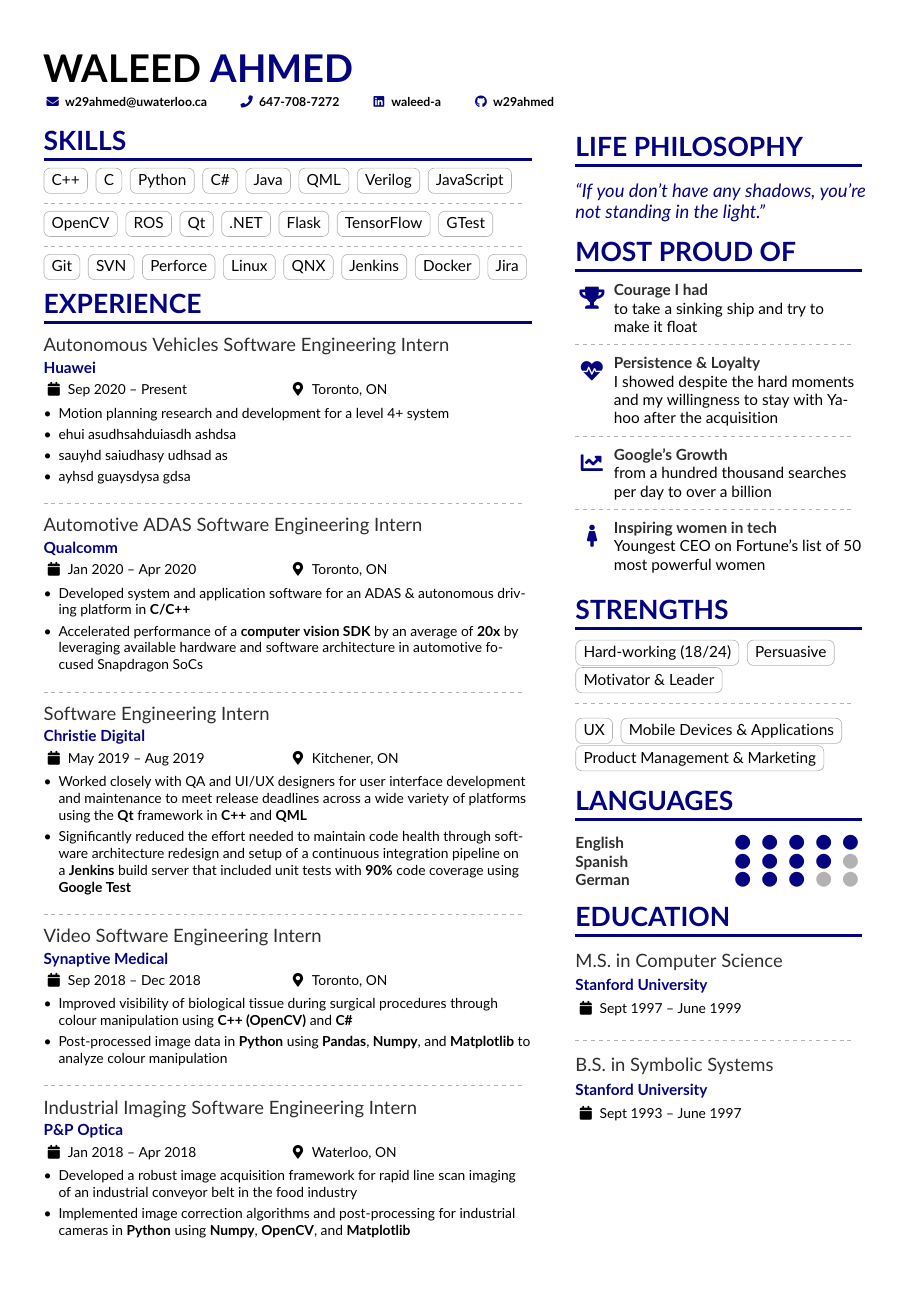
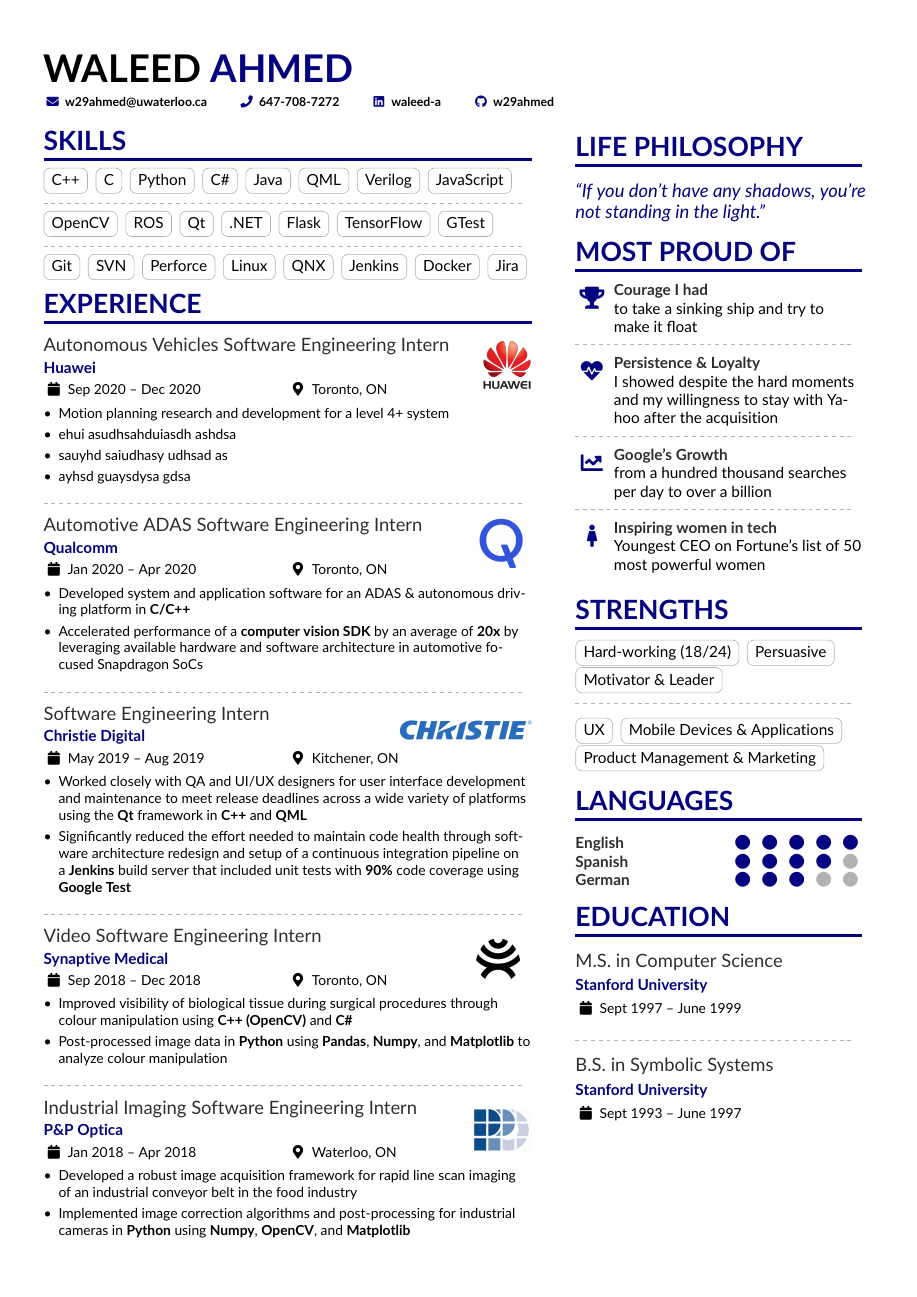
Before and after one commit to w29ahmed/Waleed-Resume-v2, a LaTeX CV (main.tex): the whole page. Compiled offline with pdfLaTeX.

Commit message:
Added company logos

```diff
--- a/main.tex
+++ b/main.tex
@@ -67,6 +67,36 @@
 % for \cvskill if you want to
 \renewcommand{\itemmarker}{{\small\textbullet}}
 \renewcommand{\ratingmarker}{\faCircle}
+
+% Commands to include a company logo for each /cvevent
+\newcommand{\companylogo}[3]
+  {\ifthenelse{\equal{#2}{}}{\hfill}{\hspace{#2}}\raisebox{-1.75\baselineskip}[0pt][0pt]%
+    {\href{#3}{\includegraphics[height=2.0\baselineskip]{#1}}}}
+
+\newcommand{\ecelogo}[1]
+  {\ifthenelse{\equal{#1}{}}{\hfill}{\hspace{#1}}\raisebox{-1.75\baselineskip}[0pt][0pt]%
+    {\includegraphics[height=2.0\baselineskip]{pictures/ece_Logo.png}}}
+
+\newcommand{\uwlogo}[3]
+  {\ifthenelse{\equal{#2}{}}{\hfill}{\hspace{#2}}\raisebox{-0.4\baselineskip}[0pt][0pt]%
+    {\href{#3}{\includegraphics[height=2.0\baselineskip]{#1}}}}
+
+\newcommand{\huaweilogo}[3]
+  {\ifthenelse{\equal{#2}{}}{\hfill}{\hspace{#2}}\raisebox{-1.75\baselineskip}[0pt][0pt]%
+    {\href{#3}{\includegraphics[scale = 0.03]{#1}}}}
+
+\newcommand{\qualcommlogo}[3]
+  {\ifthenelse{\equal{#2}{}}{\hfill}{\hspace{#2}}\raisebox{-1.75\baselineskip}[0pt][0pt]%
+    {\href{#3}{\includegraphics[scale = 0.075]{#1}}}}
+
+\newcommand{\christielogo}[3]
+  {\ifthenelse{\equal{#2}{}}{\hfill}{\hspace{#2}}\raisebox{-1\baselineskip}[0pt][0pt]%
+    {\href{#3}{\includegraphics[scale = 0.15]{#1}}}}
+% [height=2.0\baselineskip, width=5.0\baselineskip]
+
+\newcommand{\projectlogo}[2]
+  {\hfill\raisebox{-1\baselineskip}[0pt][0pt]%
+    {\href{#2}{\includegraphics[height=2\baselineskip]{#1}}}}
 
 \begin{document}
 \name{WALEED \textcolor{accent}{AHMED}}
@@ -143,7 +173,7 @@
 
 \cvsection{Experience}
 
-\cvevent{Autonomous Vehicles Software Engineering Intern}{Huawei}{Sep 2020 -- Present}{Toronto, ON}
+\cvevent{Autonomous Vehicles Software Engineering Intern \huaweilogo{img/Huawei_Logo.png}{}{https://www.huawei.com/ca/}}{Huawei}{Sep 2020 -- Dec 2020}{Toronto, ON}
 \begin{itemize}
 \item Motion planning research and development for a level 4+ system
 \item ehui asudhsahduiasdh ashdsa
@@ -152,28 +182,28 @@
 \end{itemize}
 \divider
 
-\cvevent{Automotive ADAS Software Engineering Intern}{Qualcomm}{Jan 2020 -- Apr 2020}{Toronto, ON}
+\cvevent{Automotive ADAS Software Engineering Intern \qualcommlogo{img/Qualcomm_Logo.png}{11mm}{https://www.qualcomm.com/}}{Qualcomm}{Jan 2020 -- Apr 2020}{Toronto, ON}
 \begin{itemize}
 \item Developed system and application software for an ADAS \& autonomous driving platform in \textbf{C/C++}
 \item Accelerated performance of a \href{https://developer.qualcomm.com/software/fastcv-sdk}{\textbf{computer vision SDK}} by an average of \textbf{20x} by leveraging available hardware and software architecture in automotive focused Snapdragon SoCs
 \end{itemize}
 \divider
 
-\cvevent{Software Engineering Intern}{Christie Digital}{May 2019 -- Aug 2019}{Kitchener, ON}
+\cvevent{Software Engineering Intern \christielogo{img/Christie_Logo.jpg}{}{https://www.christiedigital.com/}}{Christie Digital}{May 2019 -- Aug 2019}{Kitchener, ON}
 \begin{itemize}
 \item Worked closely with QA and UI/UX designers for user interface development and maintenance to meet release deadlines across a wide variety of platforms using the \textbf{Qt} framework in \textbf{C++} and \textbf{QML}
 \item Significantly reduced the effort needed to maintain code health through software architecture redesign and setup of a continuous integration pipeline on a \textbf{Jenkins} build server that included unit tests with \textbf{90\%} code coverage using \textbf{Google Test}
 \end{itemize}
 \divider
 
-\cvevent{Video Software Engineering Intern}{Synaptive Medical}{Sep 2018 -- Dec 2018}{Toronto, ON}
+\cvevent{Video Software Engineering Intern \companylogo{img/Synaptive_Logo.jpg}{34mm}{https://www.synaptivemedical.com/}}{Synaptive Medical}{Sep 2018 -- Dec 2018}{Toronto, ON}
 \begin{itemize}
 \item Improved visibility of biological tissue during surgical procedures through colour manipulation using \textbf{C++ (OpenCV)} and \textbf{C\#}
 \item Post-processed image data in \textbf{Python} using \textbf{Pandas}, \textbf{Numpy}, and \textbf{Matplotlib} to analyze colour manipulation
 \end{itemize}
 \divider
 
-\cvevent{Industrial Imaging Software Engineering Intern}{ P\&P Optica}{Jan 2018 -- Apr 2018}{Waterloo, ON}
+\cvevent{Industrial Imaging Software Engineering Intern \companylogo{img/PPO_Logo.png}{}{https://ppo.ca/}}{P\&P Optica}{Jan 2018 -- Apr 2018}{Waterloo, ON}
 \begin{itemize}
 \item Developed a robust image acquisition framework for rapid line scan imaging of an industrial conveyor belt in the food industry
 \item Implemented image correction algorithms and post-processing for industrial cameras in \textbf{Python} using \textbf{Numpy}, \textbf{OpenCV}, and \textbf{Matplotlib}
```
Also changed, not shown: img/Agilite_Logo.png (added), img/Christie_Logo.jpg (added), img/Huawei_Logo.png (added), img/PPO_Logo.png (added), img/Qualcomm_Logo.png (added), img/Synaptive_Logo.jpg (added), img/UW.jpg (added), img/UW_Robotics.png (added), img/Wato.png (added), img/ece_Logo.png (added), img/synviz.png (added).
